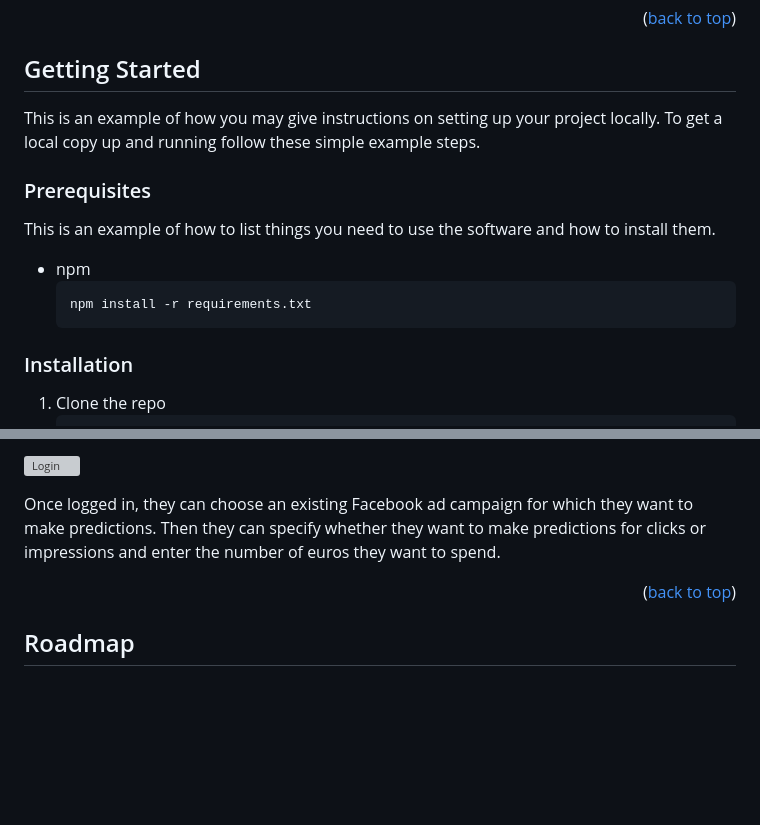
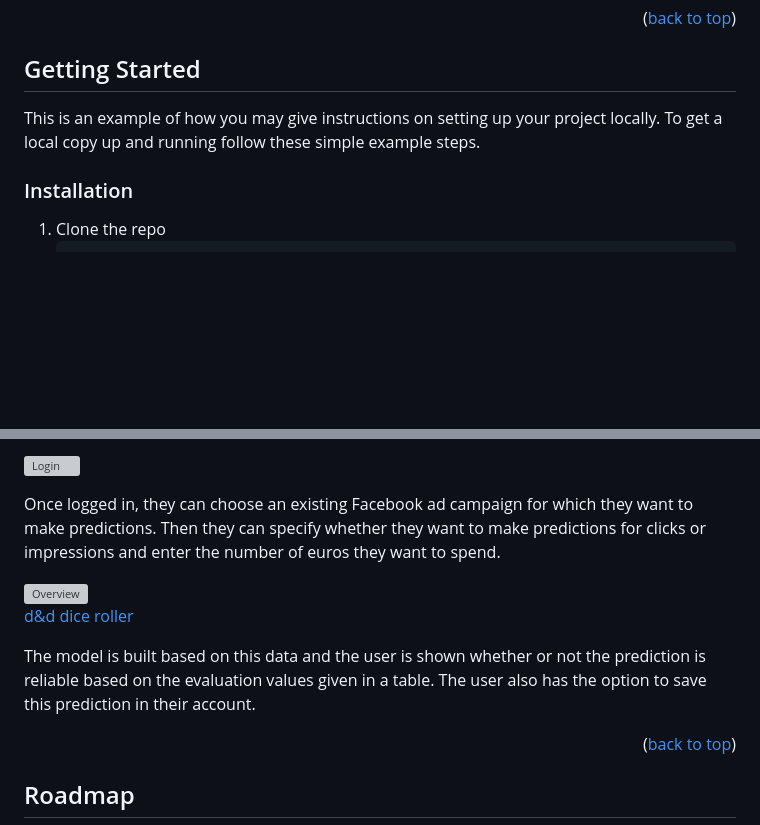
Before and after one commit to michaelvbend/Forecast_rev, a Markdown page: README.md, 2 parts joined by grey strips. Rendered like a GitHub page; blank space fills up the shorter version; grey boxes are pictures that could not be loaded.

````diff
--- a/README.md
+++ b/README.md
@@ -107,14 +107,6 @@ The website is currently only compatible with Facebook ad data.
 This is an example of how you may give instructions on setting up your project locally.
 To get a local copy up and running follow these simple example steps.
 
-### Prerequisites
-
-This is an example of how to list things you need to use the software and how to install them.
-* npm
-  ```sh
-  npm install -r requirements.txt
-  ```
-
 ### Installation
 
 1. Clone the repo
@@ -147,6 +139,11 @@ Once logged in, they can choose an existing Facebook ad campaign for which they
 predictions. Then they can specify whether they want to make predictions for clicks or impressions
 and enter the number of euros they want to spend.
 
+<a href="https://ibb.co/qdkcdNk"><img src="https://i.ibb.co/pxJMxfJ/Overview.png" alt="Overview" border="0"></a><br /><a target='_blank' href='https://freeonlinedice.com/'>d&d dice roller</a><br />
+
+The model is built based on this data and the user is shown whether or not the prediction is reliable
+based on the evaluation values given in a table. The user also has the option to save this prediction
+in their account.
 
 <p align="right">(<a href="#readme-top">back to top</a>)</p>
 
````
